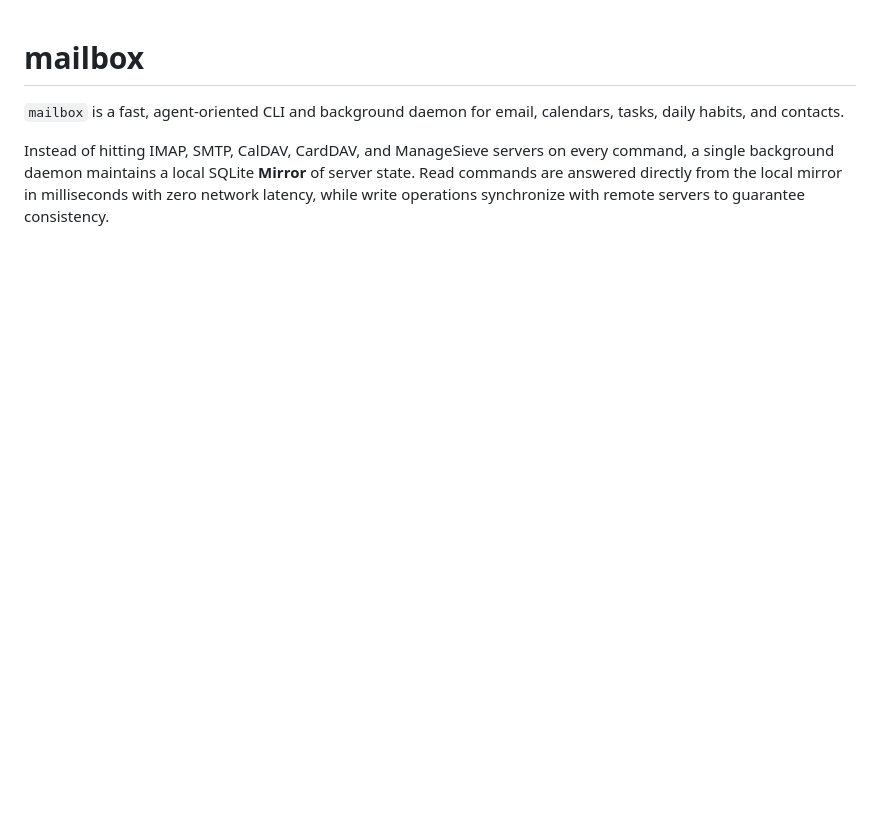
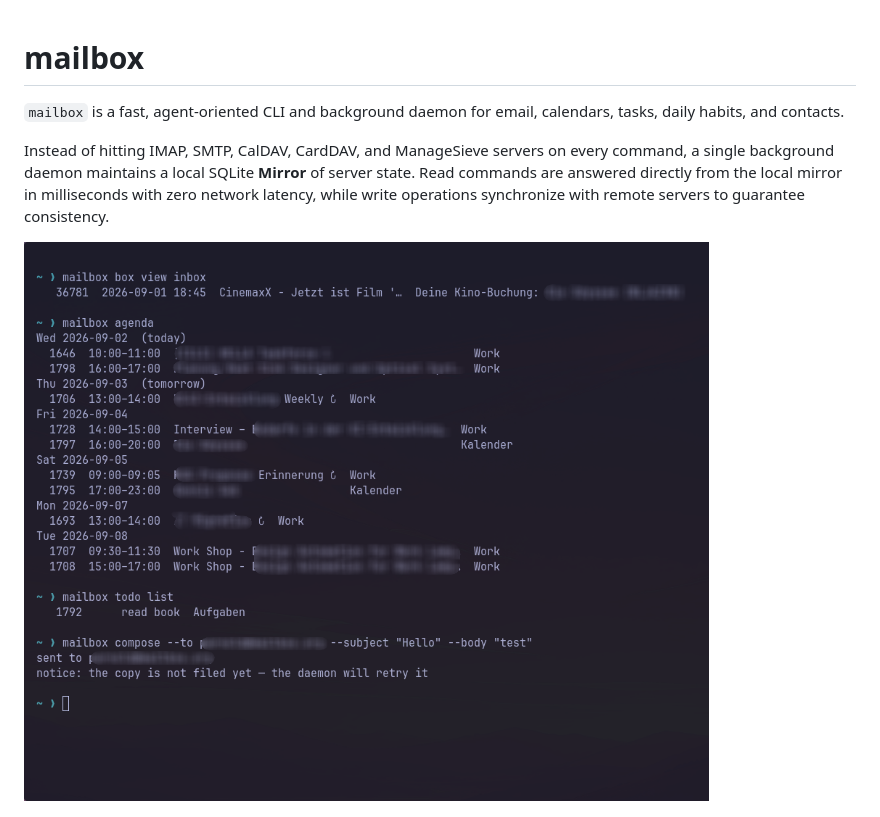
Before and after one commit to parnoldx/mailbox-cli, a Markdown page: README.md, the part around the change. Drawn GitHub-style; pictures changed too: pictures/cli.png (added); blank space fills up the shorter version.

Commit message:
add cli picture

```diff
--- a/README.md
+++ b/README.md
@@ -3,6 +3,8 @@
 `mailbox` is a fast, agent-oriented CLI and background daemon for email, calendars, tasks, daily habits, and contacts.
 
 Instead of hitting IMAP, SMTP, CalDAV, CardDAV, and ManageSieve servers on every command, a single background daemon maintains a local SQLite **Mirror** of server state. Read commands are answered directly from the local mirror in milliseconds with zero network latency, while write operations synchronize with remote servers to guarantee consistency.
+
+![The mailbox CLI: box view, agenda, todo list, and compose](pictures/cli.png)
 
 ![Overview: the Qt desktop client, calendar and event bar widgets, and the mail notification panel — all backed by the same daemon](pictures/overview.png)
 
```
